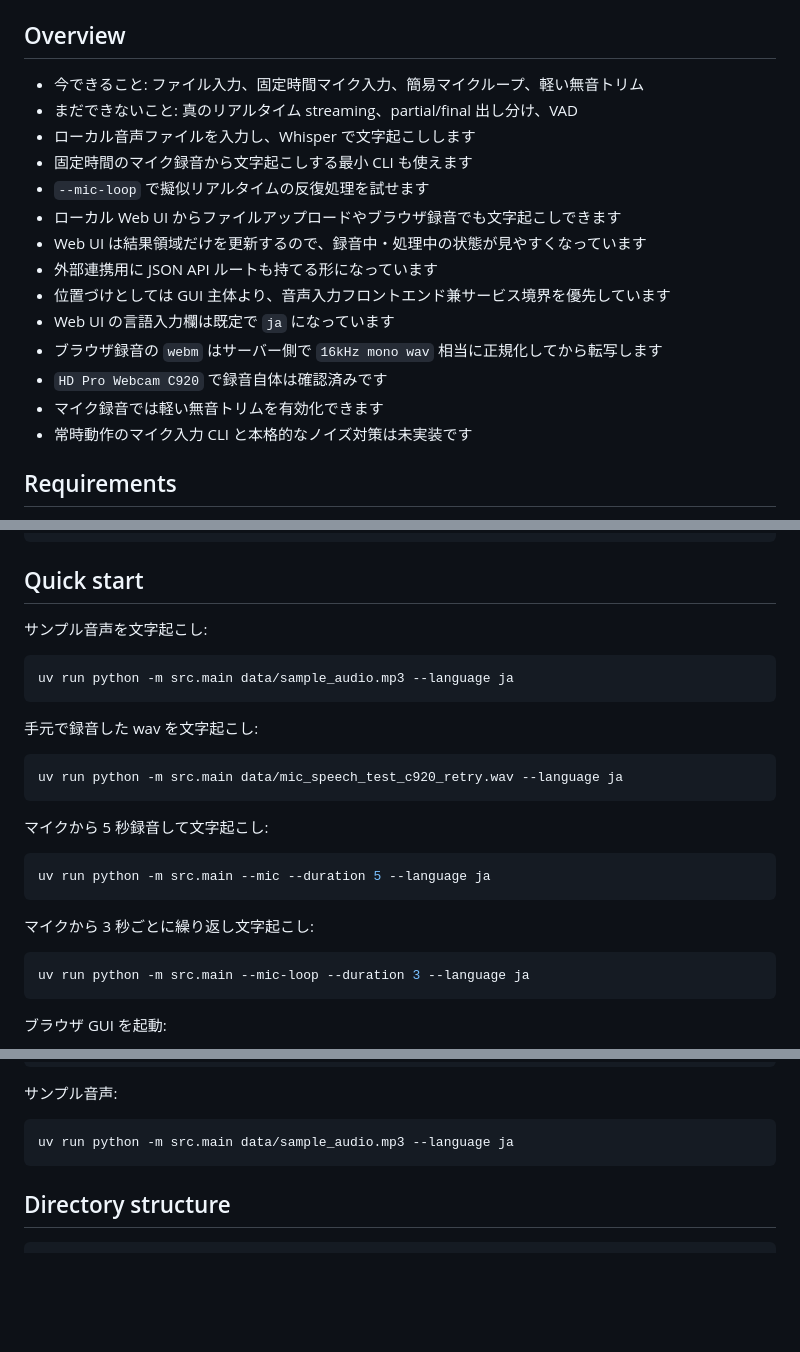
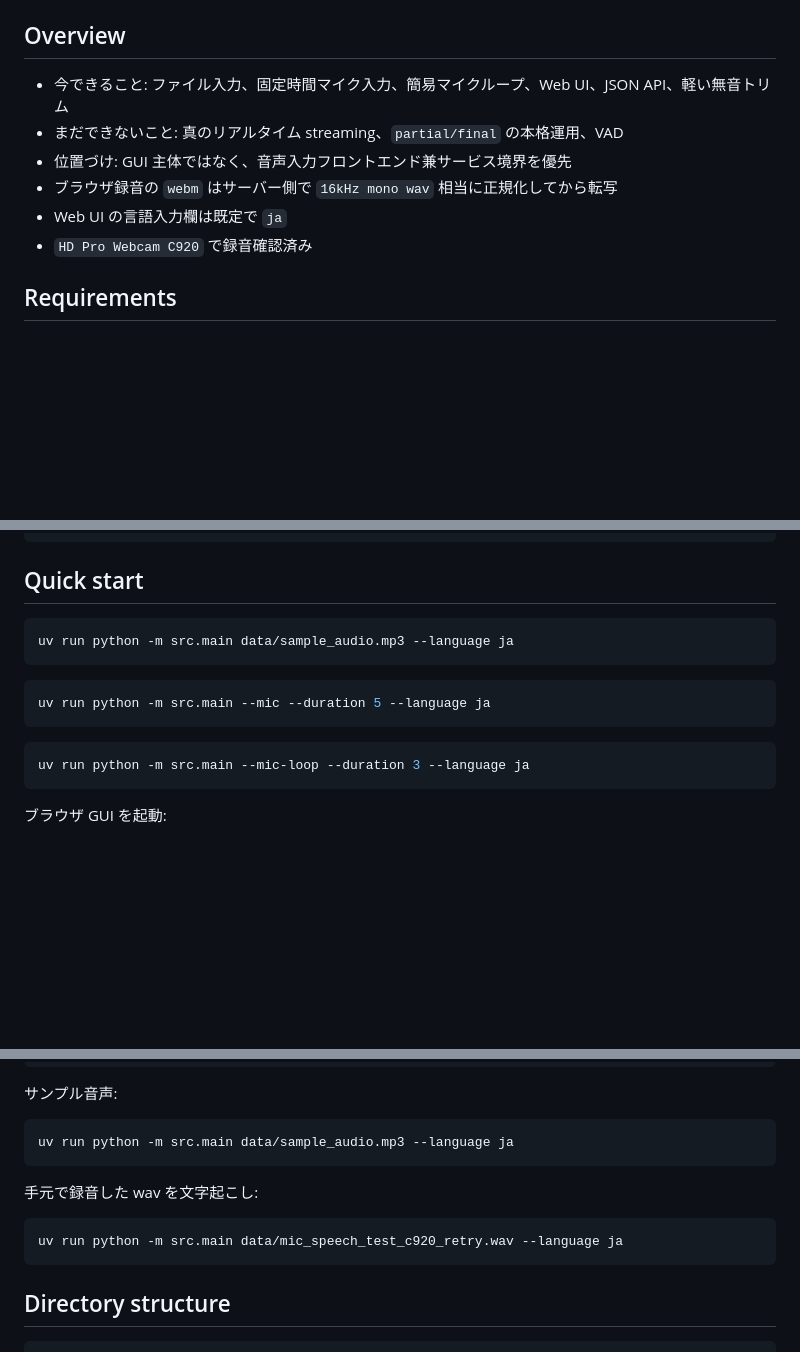
Before and after one commit to hiro-collab/ai_talk_core, a Markdown page: README.md, 3 parts joined by grey strips. GitHub-like rendering; blank space fills up the shorter version.

Commit message:
Tighten README overview and sync notes

````diff
--- a/README.md
+++ b/README.md
@@ -5,20 +5,12 @@ Whisper を使ってローカル音声ファイルを文字起こしする最小
 
 ## Overview
 
-- 今できること: ファイル入力、固定時間マイク入力、簡易マイクループ、軽い無音トリム
-- まだできないこと: 真のリアルタイム streaming、partial/final 出し分け、VAD
-- ローカル音声ファイルを入力し、Whisper で文字起こしします
-- 固定時間のマイク録音から文字起こしする最小 CLI も使えます
-- `--mic-loop` で擬似リアルタイムの反復処理を試せます
-- ローカル Web UI からファイルアップロードやブラウザ録音でも文字起こしできます
-- Web UI は結果領域だけを更新するので、録音中・処理中の状態が見やすくなっています
-- 外部連携用に JSON API ルートも持てる形になっています
-- 位置づけとしては GUI 主体より、音声入力フロントエンド兼サービス境界を優先しています
-- Web UI の言語入力欄は既定で `ja` になっています
-- ブラウザ録音の `webm` はサーバー側で `16kHz mono wav` 相当に正規化してから転写します
-- `HD Pro Webcam C920` で録音自体は確認済みです
-- マイク録音では軽い無音トリムを有効化できます
-- 常時動作のマイク入力 CLI と本格的なノイズ対策は未実装です
+- 今できること: ファイル入力、固定時間マイク入力、簡易マイクループ、Web UI、JSON API、軽い無音トリム
+- まだできないこと: 真のリアルタイム streaming、`partial/final` の本格運用、VAD
+- 位置づけ: GUI 主体ではなく、音声入力フロントエンド兼サービス境界を優先
+- ブラウザ録音の `webm` はサーバー側で `16kHz mono wav` 相当に正規化してから転写
+- Web UI の言語入力欄は既定で `ja`
+- `HD Pro Webcam C920` で録音確認済み
 
 ## Requirements
 
@@ -73,25 +65,13 @@ curl -X POST http://127.0.0.1:8000/api/transcribe-upload \
 
 ## Quick start
 
-サンプル音声を文字起こし:
-
 ```bash
 uv run python -m src.main data/sample_audio.mp3 --language ja
 ```
 
-手元で録音した wav を文字起こし:
-
-```bash
-uv run python -m src.main data/mic_speech_test_c920_retry.wav --language ja
-```
-
-マイクから 5 秒録音して文字起こし:
-
 ```bash
 uv run python -m src.main --mic --duration 5 --language ja
 ```
-
-マイクから 3 秒ごとに繰り返し文字起こし:
 
 ```bash
 uv run python -m src.main --mic-loop --duration 3 --language ja
@@ -161,6 +141,12 @@ uv run python -m src.main --mic --duration 5 --no-trim-silence --language ja
 
 ```bash
 uv run python -m src.main data/sample_audio.mp3 --language ja
+```
+
+手元で録音した wav を文字起こし:
+
+```bash
+uv run python -m src.main data/mic_speech_test_c920_retry.wav --language ja
 ```
 
 ## Directory structure
````
Also changed, not shown: LOG.md (+3 -0 lines), SHARE_NOTE.md (+9 -6 lines).
